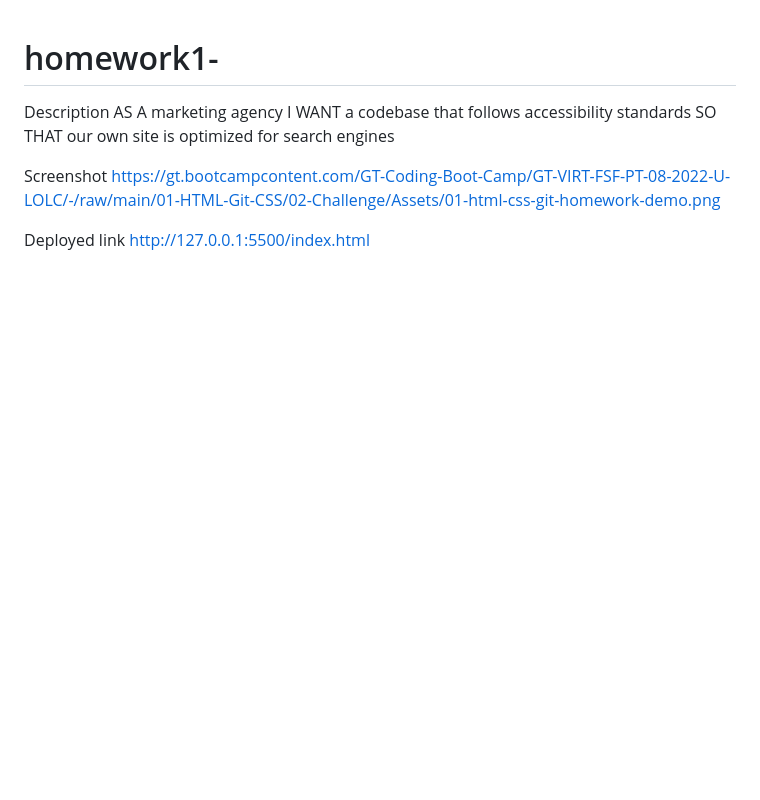
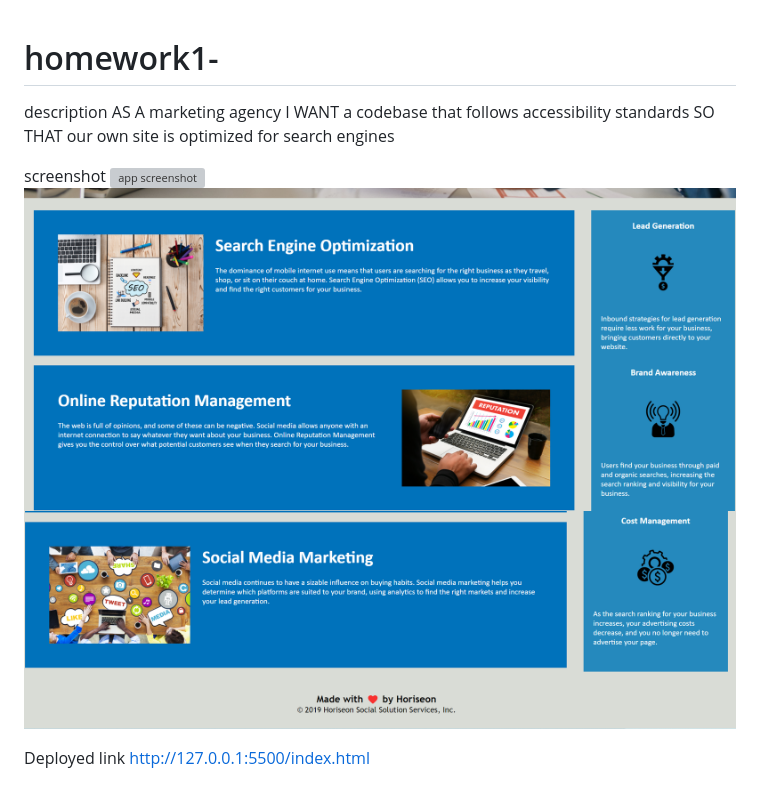
Before and after one commit to Tsedi28/homework1-, a Markdown page: README.md, the part around the change. Rendered like a GitHub page; pictures changed too: assets/images/brand-awareness.2.png (added), assets/images/brand-awareness.3.png (added); blank space fills up the shorter version; grey boxes are pictures that could not be loaded.

Commit message:
readme  update

```diff
--- a/README.md
+++ b/README.md
@@ -1,11 +1,13 @@
 # homework1-
-Description
+description
 AS A marketing agency
 I WANT a codebase that follows accessibility standards
 SO THAT our own site is optimized for search engines
 
-Screenshot
-https://gt.bootcampcontent.com/GT-Coding-Boot-Camp/GT-VIRT-FSF-PT-08-2022-U-LOLC/-/raw/main/01-HTML-Git-CSS/02-Challenge/Assets/01-html-css-git-homework-demo.png
+screenshot
+![app screenshot](./assets/images/brand-awareness.1.png)
+![app screenshot](./assets/images/brand-awareness.2.png)
+![app screenshot](./assets/images/brand-awareness.3.png)
 
 Deployed link
 http://127.0.0.1:5500/index.html
```
Also changed, not shown: assets/images/brand-awareness.33.png (added), 3 other files.
